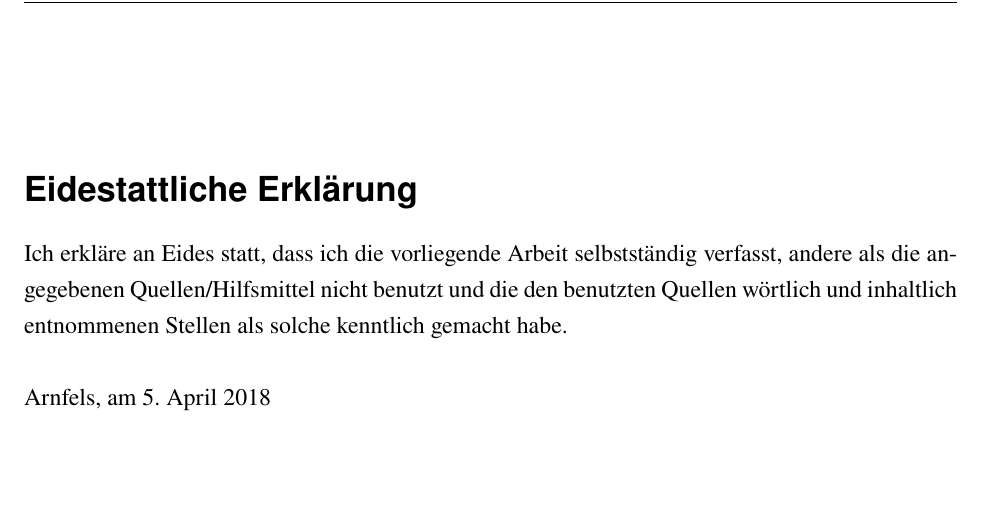
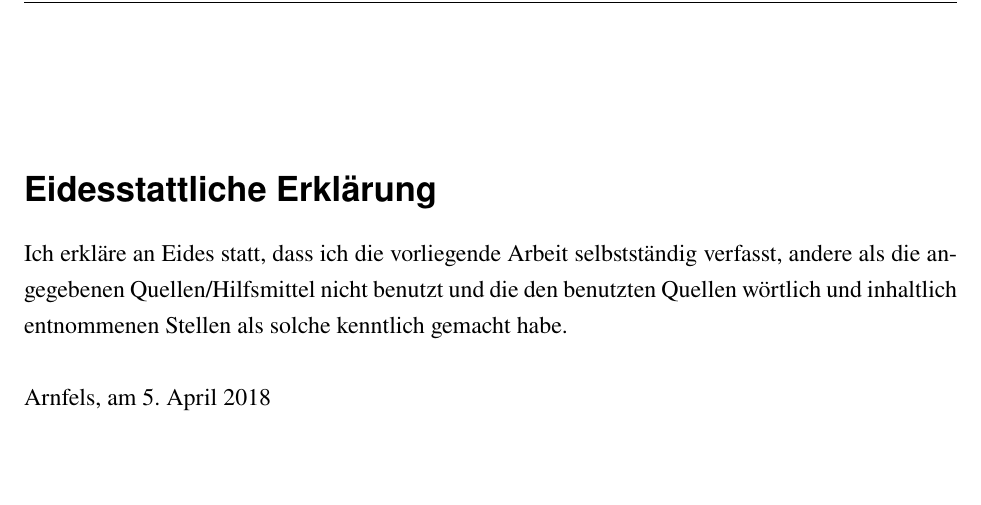
Before and after one commit to greflm13/Diplomarbeit_Mechatronik_Vorlage_Latex, a LaTeX book (main.tex, which reads opening.tex): part of page 3 of 37, cut so that both start at the same text. Compiled offline with pdfLaTeX.

Commit message:
Spelling mistake

```diff
--- a/opening.tex
+++ b/opening.tex
@@ -24,8 +24,8 @@
 
 \vspace*{20pt}
 
-\section*{Eidestattliche Erklärung}
-\label{sec:eidestattliche-erklaerung}
+\section*{Eidesstattliche Erklärung}
+\label{sec:eidesstattliche-erklaerung}
 Ich erkläre an Eides statt, dass ich die vorliegende Arbeit selbstständig verfasst, andere als die angegebenen
 Quellen/Hilfsmittel nicht benutzt und die den benutzten Quellen wörtlich und inhaltlich entnommenen
 Stellen als solche kenntlich gemacht habe.\\
```
